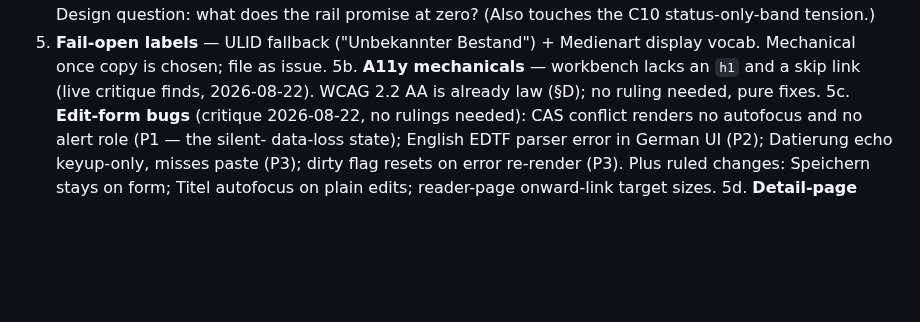
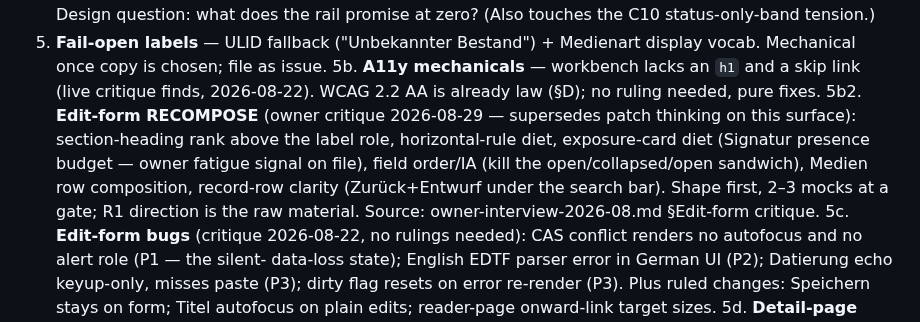
Before and after one commit to deutscher-pfadfinderbund/bundesarchiv, a Markdown page: docs/design/decisions.md, the part around the change. GitHub-like rendering; blank space fills up the shorter version.

Commit message:
docs(design): queue the edit-form recompose wave (owner critique 2026-08-29)
Co-Authored-By: Claude Fable 5 <noreply@anthropic.com>
Claude-Session: https://claude.ai/code/session_01Uf2iJ2RTxan72nCoobAwNS

```diff
--- a/docs/design/decisions.md
+++ b/docs/design/decisions.md
@@ -55,6 +55,14 @@ then this index, in the same wave.
 5b. **A11y mechanicals** — workbench lacks an `h1` and a skip link (live
    critique finds, 2026-08-22). WCAG 2.2 AA is already law (§D); no
    ruling needed, pure fixes.
+5b2. **Edit-form RECOMPOSE** (owner critique 2026-08-29 — supersedes patch
+   thinking on this surface): section-heading rank above the label role,
+   horizontal-rule diet, exposure-card diet (Signatur presence budget —
+   owner fatigue signal on file), field order/IA (kill the
+   open/collapsed/open sandwich), Medien row composition, record-row
+   clarity (Zurück+Entwurf under the search bar). Shape first, 2–3 mocks
+   at a gate; R1 direction is the raw material. Source:
+   owner-interview-2026-08.md §Edit-form critique.
 5c. **Edit-form bugs** (critique 2026-08-22, no rulings needed): CAS
    conflict renders no autofocus and no alert role (P1 — the silent-
    data-loss state); English EDTF parser error in German UI (P2);
```
